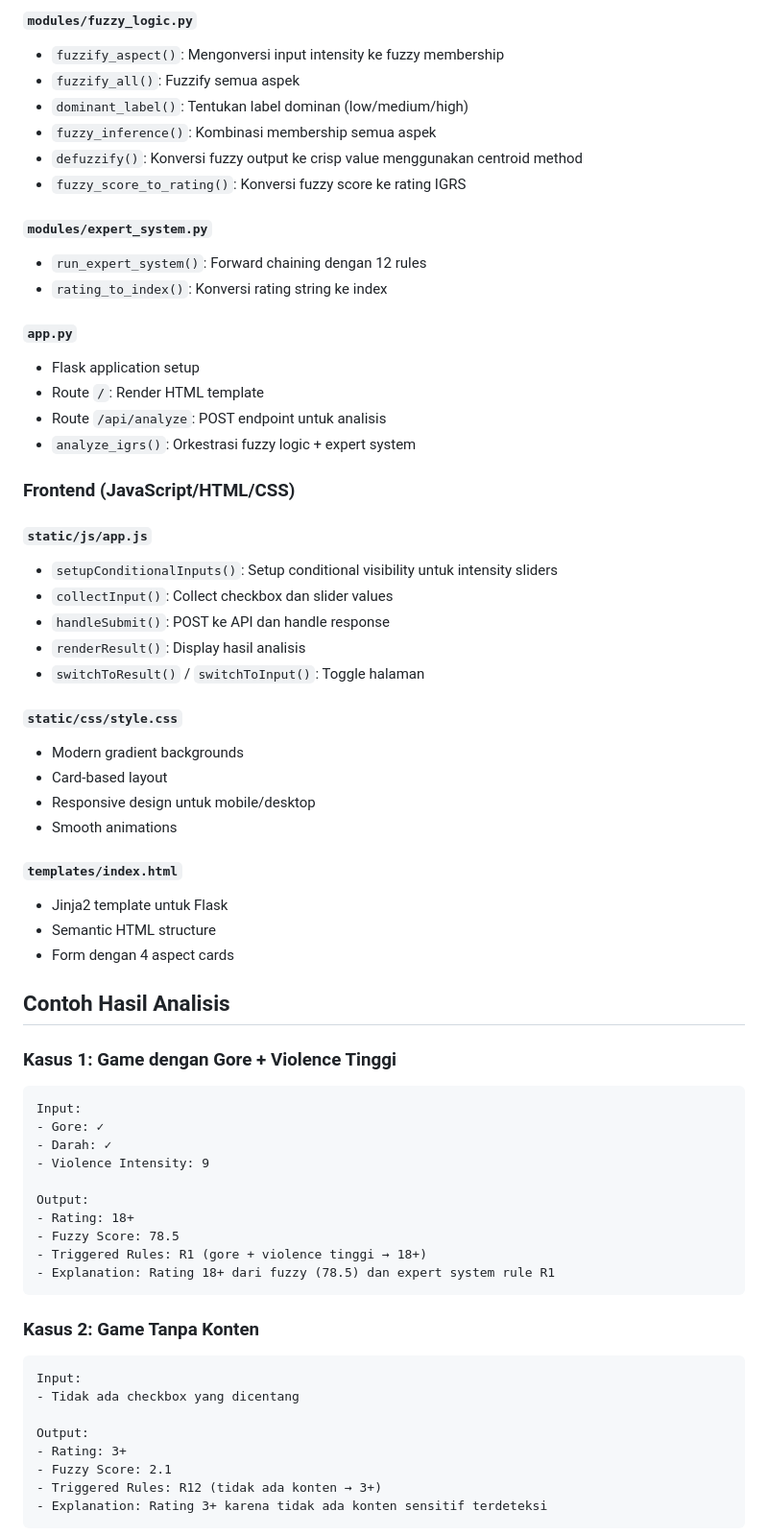
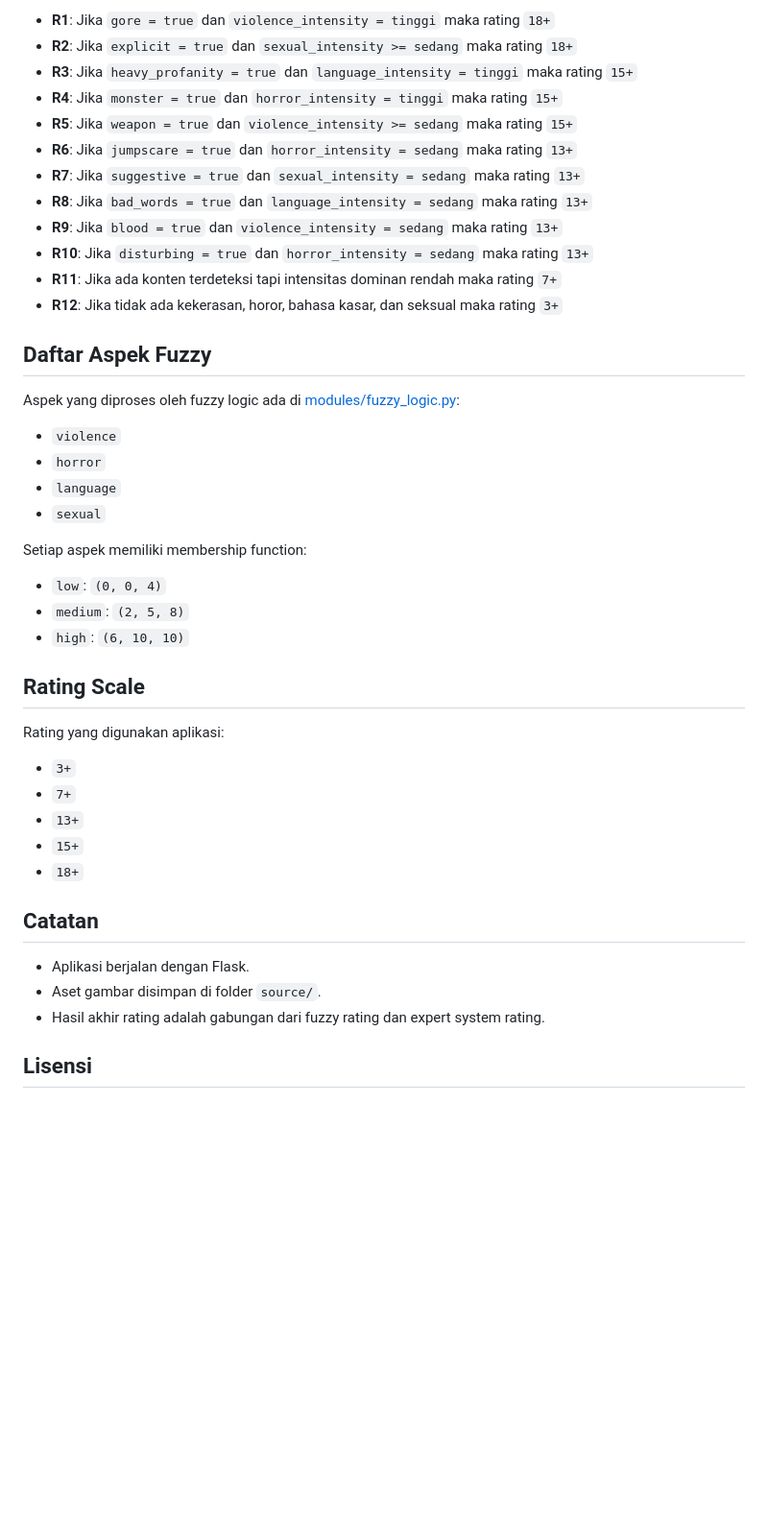
Before and after one commit to FaizAlfaRizqy/IGRS-ResponsiPemweb, a Markdown page: README.md, the part around one of its changes. Shown at 96% size. GitHub-like rendering; blank space fills up the shorter version.

````diff
--- a/README.md
+++ b/README.md
@@ -118,67 +105,47 @@ http://localhost:5000
 
-#### `modules/fuzzy_logic.py`
-- `fuzzify_aspect()`: Mengonversi input intensity ke fuzzy membership
-- `fuzzify_all()`: Fuzzify semua aspek
-- `dominant_label()`: Tentukan label dominan (low/medium/high)
-- `fuzzy_inference()`: Kombinasi membership semua aspek
-- `defuzzify()`: Konversi fuzzy output ke crisp value menggunakan centroid method
-- `fuzzy_score_to_rating()`: Konversi fuzzy score ke rating IGRS
+- **R1**: Jika `gore = true` dan `violence_intensity = tinggi` maka rating `18+`
+- **R2**: Jika `explicit = true` dan `sexual_intensity >= sedang` maka rating `18+`
+- **R3**: Jika `heavy_profanity = true` dan `language_intensity = tinggi` maka rating `15+`
+- **R4**: Jika `monster = true` dan `horror_intensity = tinggi` maka rating `15+`
+- **R5**: Jika `weapon = true` dan `violence_intensity >= sedang` maka rating `15+`
+- **R6**: Jika `jumpscare = true` dan `horror_intensity = sedang` maka rating `13+`
+- **R7**: Jika `suggestive = true` dan `sexual_intensity = sedang` maka rating `13+`
+- **R8**: Jika `bad_words = true` dan `language_intensity = sedang` maka rating `13+`
+- **R9**: Jika `blood = true` dan `violence_intensity = sedang` maka rating `13+`
+- **R10**: Jika `disturbing = true` dan `horror_intensity = sedang` maka rating `13+`
+- **R11**: Jika ada konten terdeteksi tapi intensitas dominan rendah maka rating `7+`
+- **R12**: Jika tidak ada kekerasan, horor, bahasa kasar, dan seksual maka rating `3+`
 
-#### `modules/expert_system.py`
-- `run_expert_system()`: Forward chaining dengan 12 rules
-- `rating_to_index()`: Konversi rating string ke index
+## Daftar Aspek Fuzzy
 
-#### `app.py`
-- Flask application setup
-- Route `/`: Render HTML template
-- Route `/api/analyze`: POST endpoint untuk analisis
-- `analyze_igrs()`: Orkestrasi fuzzy logic + expert system
+Aspek yang diproses oleh fuzzy logic ada di [modules/fuzzy_logic.py](modules/fuzzy_logic.py):
 
-### Frontend (JavaScript/HTML/CSS)
+- `violence`
+- `horror`
+- `language`
+- `sexual`
 
-#### `static/js/app.js`
-- `setupConditionalInputs()`: Setup conditional visibility untuk intensity sliders
-- `collectInput()`: Collect checkbox dan slider values
-- `handleSubmit()`: POST ke API dan handle response
-- `renderResult()`: Display hasil analisis
-- `switchToResult()` / `switchToInput()`: Toggle halaman
+Setiap aspek memiliki membership function:
 
-#### `static/css/style.css`
-- Modern gradient backgrounds
-- Card-based layout
-- Responsive design untuk mobile/desktop
-- Smooth animations
+- `low`: `(0, 0, 4)`
+- `medium`: `(2, 5, 8)`
+- `high`: `(6, 10, 10)`
 
-#### `templates/index.html`
-- Jinja2 template untuk Flask
-- Semantic HTML structure
-- Form dengan 4 aspect cards
+## Rating Scale
 
-## Contoh Hasil Analisis
+Rating yang digunakan aplikasi:
 
-### Kasus 1: Game dengan Gore + Violence Tinggi
-```
-Input:
-- Gore: ✓
-- Darah: ✓
-- Violence Intensity: 9
+- `3+`
+- `7+`
+- `13+`
+- `15+`
+- `18+`
 
-Output:
-- Rating: 18+
-- Fuzzy Score: 78.5
-- Triggered Rules: R1 (gore + violence tinggi → 18+)
-- Explanation: Rating 18+ dari fuzzy (78.5) dan expert system rule R1
-```
+## Catatan
 
-### Kasus 2: Game Tanpa Konten
-```
-Input:
-- Tidak ada checkbox yang dicentang
+- Aplikasi berjalan dengan Flask.
+- Aset gambar disimpan di folder `source/`.
+- Hasil akhir rating adalah gabungan dari fuzzy rating dan expert system rating.
 
-Output:
-- Rating: 3+
-- Fuzzy Score: 2.1
-- Triggered Rules: R12 (tidak ada konten → 3+)
-- Explanation: Rating 3+ karena tidak ada konten sensitif terdeteksi
-```
+## Lisensi
 
````
Also changed, not shown: other parts of README.md (+82 -110 lines).
